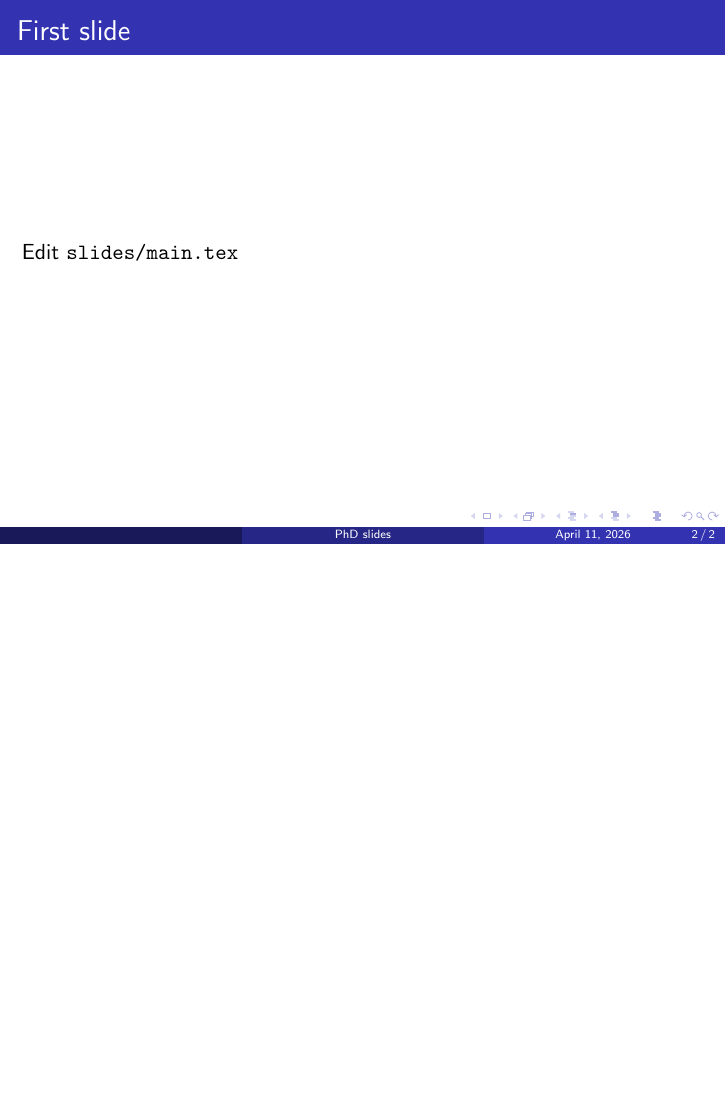
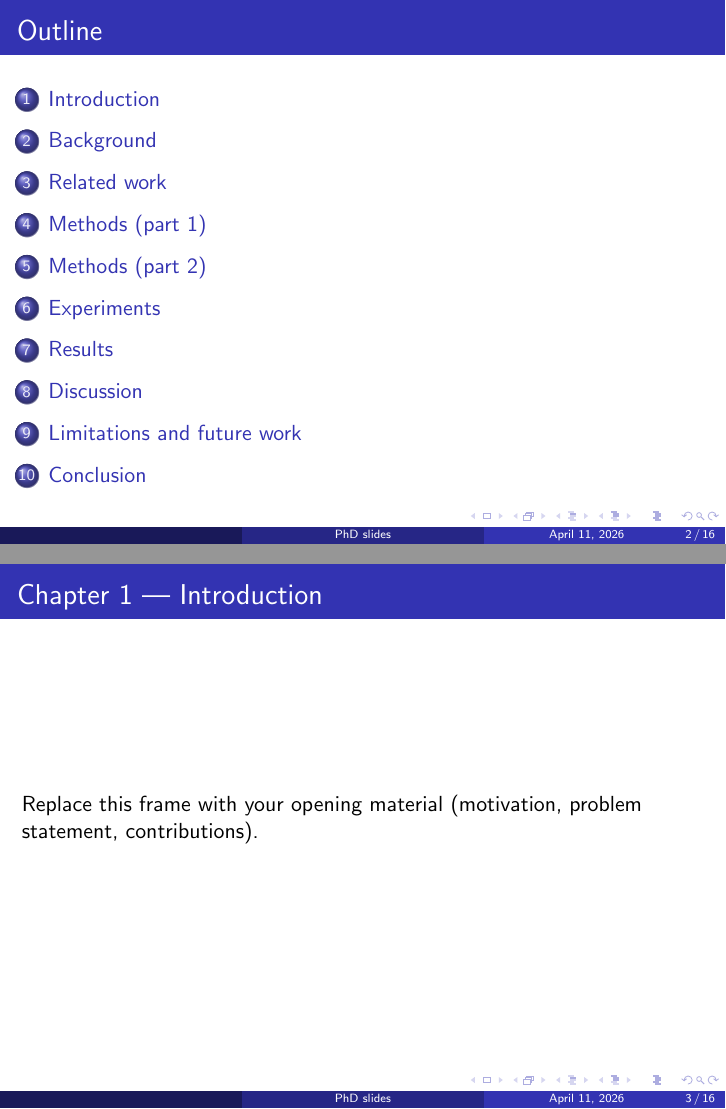
Before and after one commit to SpyrosMouselinos/PhD-Thesis, LaTeX slides (slides/main.tex, which reads slides/tex/chapter01.tex, slides/tex/chapter02.tex, slides/tex/chapter03.tex): page 2 of 2 before the commit and pages 2 and 3 of 16 after it, the two joined at a grey line, the shorter picture padded with empty space. Compiled offline with pdfLaTeX.

Commit message:
almost there

```diff
--- a/slides/main.tex
+++ b/slides/main.tex
@@ -1,6 +1,13 @@
 \documentclass{beamer}
 \usetheme{Madrid}
 \usecolortheme{default}
+
+\usepackage{graphicx}
+\graphicspath{{assets/}{./assets/}{./}}
+
+% Bibliography: .bib files listed here; slides at the end of this file print the reference list.
+\usepackage[backend=bibtex,style=numeric,maxbibnames=99]{biblatex}
+\addbibresource{bibliography/references.bib}
 
 \title{PhD slides}
 \author{}
@@ -10,5 +17,6 @@
 
 \frame{\titlepage}
 
-\begin{frame}{First slide}
-  Edit \texttt{slides/main.tex}
+\begin{frame}{Outline}
+  \tableofcontents
+\end{frame}
--- /dev/null
+++ b/slides/tex/chapter01.tex
@@ -0,0 +1,5 @@
+\section{Introduction}
+
+\begin{frame}{Chapter 1 — Introduction}
+  Replace this frame with your opening material (motivation, problem statement, contributions).
+\end{frame}
--- /dev/null
+++ b/slides/tex/chapter02.tex
@@ -0,0 +1,12 @@
+\section{Background}
+
+\begin{frame}[fragile]{Chapter 2 — Background}
+  Put notation, prior work overview, or theory here.\\
+  Figures live in \texttt{assets/}; use \verb|\includegraphics{file}|.
+\end{frame}
+
+\begin{frame}{Example figure}
+  \begin{center}
+    \includegraphics[width=0.35\linewidth]{placeholder.png}
+  \end{center}
+\end{frame}
--- /dev/null
+++ b/slides/tex/chapter03.tex
@@ -0,0 +1,5 @@
+\section{Related work}
+
+\begin{frame}{Chapter 3 — Related work}
+  Summarise the literature and how you position your thesis.
+\end{frame}
--- /dev/null
+++ b/slides/tex/chapter04.tex
@@ -0,0 +1,5 @@
+\section{Methods (part 1)}
+
+\begin{frame}{Chapter 4 — Methods (part 1)}
+  First part of your methodology (e.g.\ setup, data, formalism).
+\end{frame}
--- /dev/null
+++ b/slides/tex/chapter05.tex
@@ -0,0 +1,5 @@
+\section{Methods (part 2)}
+
+\begin{frame}{Chapter 5 — Methods (part 2)}
+  Second part of your methodology (e.g.\ algorithms, models, evaluation protocol).
+\end{frame}
--- /dev/null
+++ b/slides/tex/chapter06.tex
@@ -0,0 +1,5 @@
+\section{Experiments}
+
+\begin{frame}{Chapter 6 — Experiments}
+  Describe experimental design, baselines, and implementation details.
+\end{frame}
--- /dev/null
+++ b/slides/tex/chapter07.tex
@@ -0,0 +1,5 @@
+\section{Results}
+
+\begin{frame}{Chapter 7 — Results}
+  Present quantitative and qualitative results (tables, plots from \texttt{assets/}).
+\end{frame}
--- /dev/null
+++ b/slides/tex/chapter08.tex
@@ -0,0 +1,5 @@
+\section{Discussion}
+
+\begin{frame}{Chapter 8 — Discussion}
+  Interpret results, compare to prior work, and discuss implications.
+\end{frame}
--- /dev/null
+++ b/slides/tex/chapter09.tex
@@ -0,0 +1,5 @@
+\section{Limitations and future work}
+
+\begin{frame}{Chapter 9 — Limitations and future work}
+  Be explicit about limits and concrete directions for follow-up research.
+\end{frame}
--- /dev/null
+++ b/slides/tex/chapter10.tex
@@ -0,0 +1,10 @@
+\section{Conclusion}
+
+\begin{frame}{Chapter 10 — Conclusion}
+  Close with a concise summary and take-home messages for the audience.
+\end{frame}
+
+\begin{frame}{Thank you}
+  \centering
+  \Large Questions?
+\end{frame}
```
Also changed, not shown: slides/bibliography/references.bib (added, +18 -0 lines), slides/.latexmkrc, slides/assets/placeholder.png (added), slides/main.tex (21 more changed lines), 3 other files.
